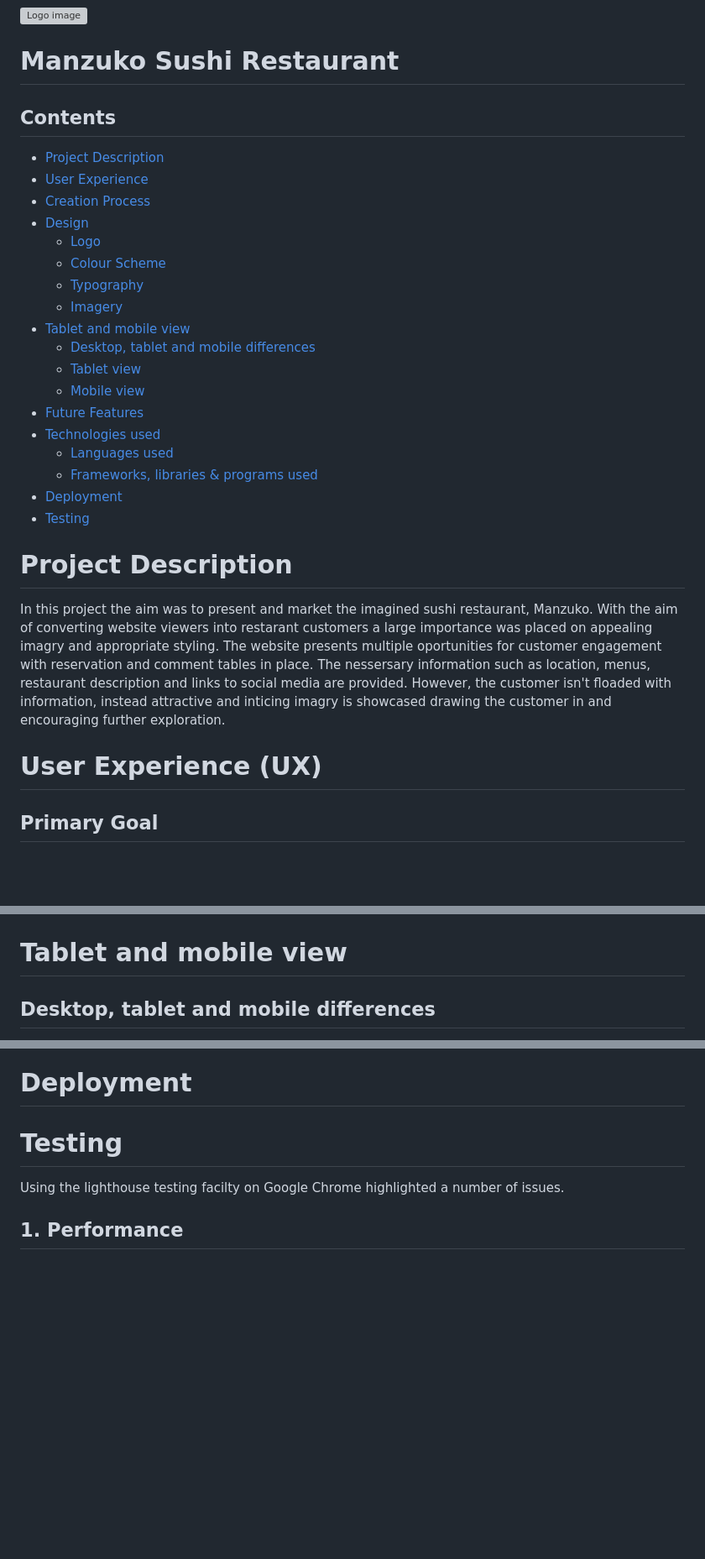
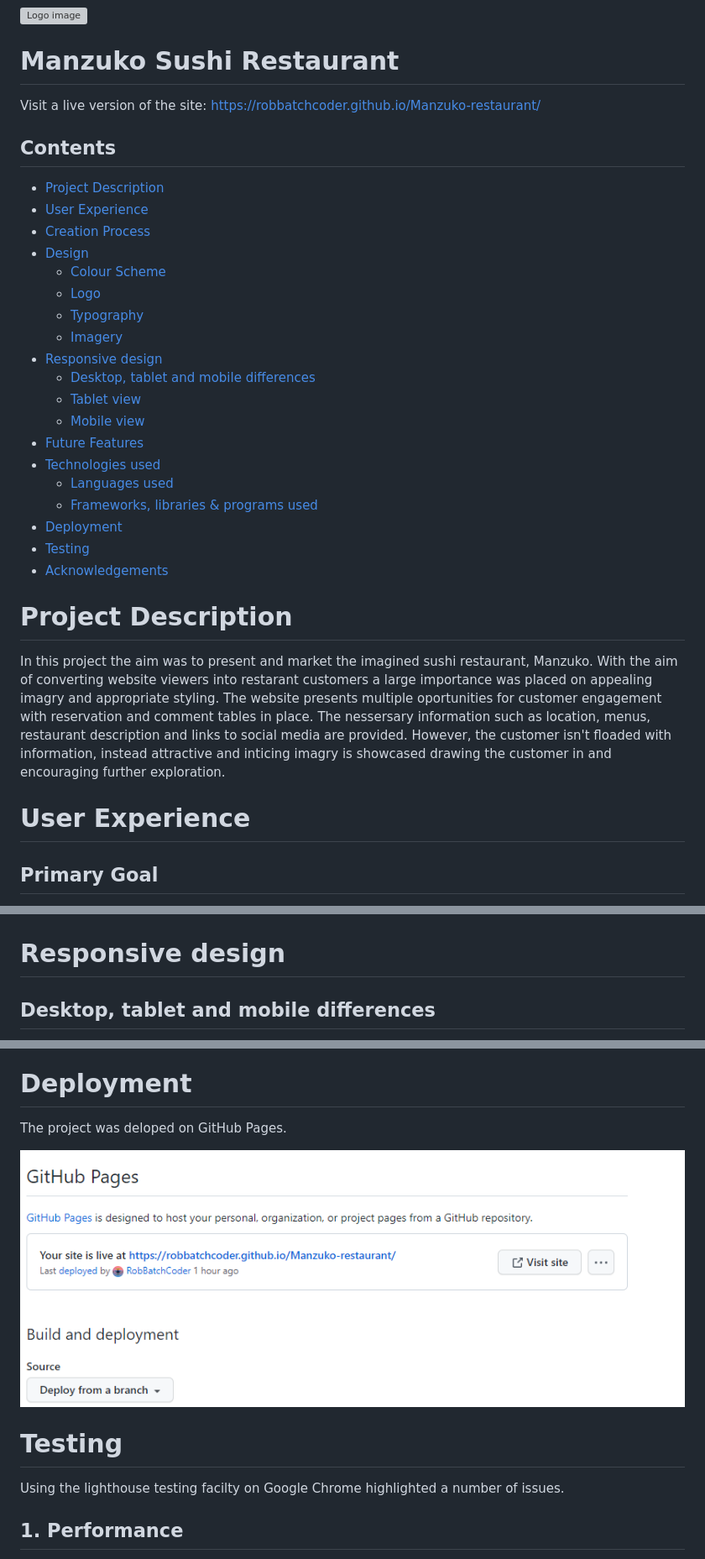
Before and after one commit to RobBatchCoder/Manzuko-restaurant, a Markdown page: README.md, 3 parts joined by grey strips. Shown: that part at 84% size. GitHub-like rendering; pictures changed too: assets/readme-files/github-pages.png (added); blank space fills up the shorter version; grey boxes are pictures that could not be loaded.

Commit message:
tested README.md links and added acknowledgement section

```diff
--- a/README.md
+++ b/README.md
@@ -1,18 +1,18 @@
 ![Logo image](assets/images/manzuko-logo.avif)
 # Manzuko Sushi Restaurant
-
+Visit a live version of the site: https://robbatchcoder.github.io/Manzuko-restaurant/
 ## Contents
 
 * [Project Description](#project-description)
 * [User Experience](#user-experience)
 * [Creation Process](#creation-process)
 * [Design](#design)
+    * [Colour Scheme](#colour-scheme)
     * [Logo](#logo)
-    * [Colour Scheme](#colour-scheme)
     * [Typography](#typography)
     * [Imagery](#imagery)
-* [Tablet and mobile view](#tablet-and-mobile-view)
-    * [Desktop, tablet and mobile differences](#desktop,-tablet-and-mobile-differences)
+* [Responsive design](#responsive-design)
+    * [Desktop, tablet and mobile differences](#desktop-tablet-and-mobile-differences)
     * [Tablet view](#tablet-view)
     * [Mobile view](#mobile-view)
 * [Future Features](#future-features)
@@ -22,5 +22,6 @@
 * [Deployment](#deployment)
 * [Testing](#testing)
+* [Acknowledgements](#acknowledgements)
 
 
 # Project Description
@@ -33,7 +34,7 @@ description and links to social media are provided. However, the customer isn't
 attractive and inticing imagry is showcased drawing the customer in and encouraging further exploration.
 
 
-# User Experience (UX)
+# User Experience
 ## Primary Goal
 The goal of the Manzuko website is to create a pleasant and engaging site that demonstrates the strong asthetic nature
 of the restuarant and products it produces.
@@ -197,7 +199,7 @@ The foot section displayed on all pages provides essential information to the cu
 ![Footer section image](assets/readme-files/footer.png)
 
 
-# Tablet and mobile view
+# Responsive design
 ## Desktop, tablet and mobile differences
 The bootstrap framework was used to created a responsive webite site across mobile, tablet and desktop devices.
 ![Home page displayed on multiple devices](assets/readme-files/multi-device-view.png)
@@ -243,6 +245,9 @@ inorder to make it a functional site.
 * Adobe.stock - Used to source images.
 
 # Deployment
+The project was deloped on GitHub Pages.
+
+![GitHub pages deploy page](assets/readme-files/github-pages.png)
 
 # Testing
 Using the lighthouse testing facilty on Google Chrome highlighted a number of issues.
```
Also changed, not shown: other parts of README.md (+10 -2 lines).
